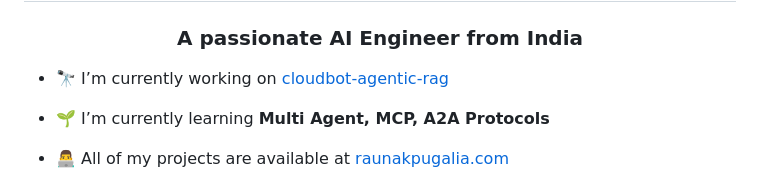
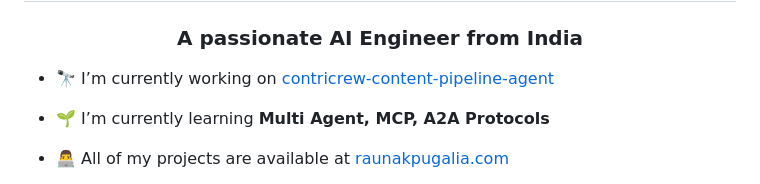
Before and after one commit to rawnakjain/rawnakjain, a Markdown page: README.md, the part around the change. Drawn GitHub-style.

Commit message:
Update current project link in README

```diff
--- a/README.md
+++ b/README.md
@@ -1,7 +1,7 @@
 <h1 align="center">Hi 👋, I'm Raunak Pugalia</h1>
 <h3 align="center">A passionate AI Engineer from India</h3>
 
-- 🔭 I’m currently working on [cloudbot-agentic-rag](https://github.com/rawnakjain/cloudbot-agentic-rag)
+- 🔭 I’m currently working on [contricrew-content-pipeline-agent]([https://github.com/rawnakjain/cloudbot-agentic-rag](https://github.com/rawnakjain/contricrew-content-pipeline-agent))
 
 - 🌱 I’m currently learning **Multi Agent, MCP, A2A Protocols**
 
```
